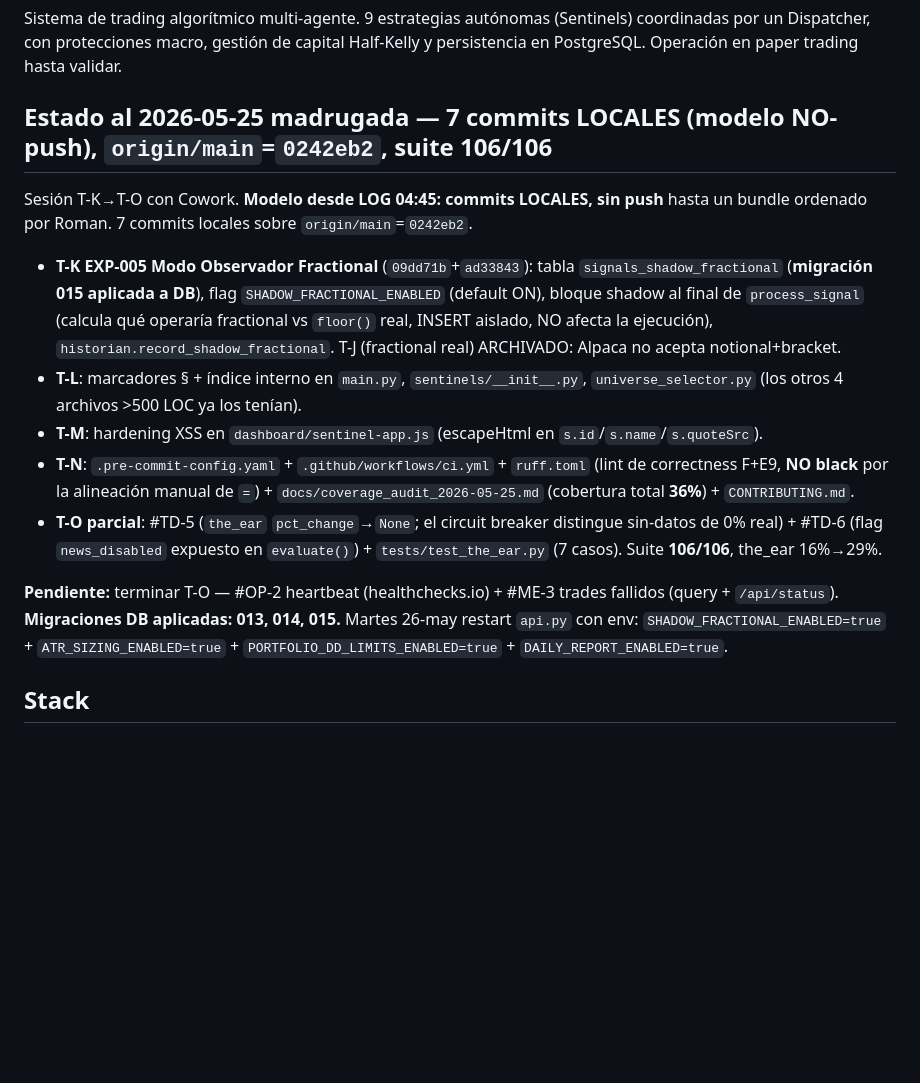
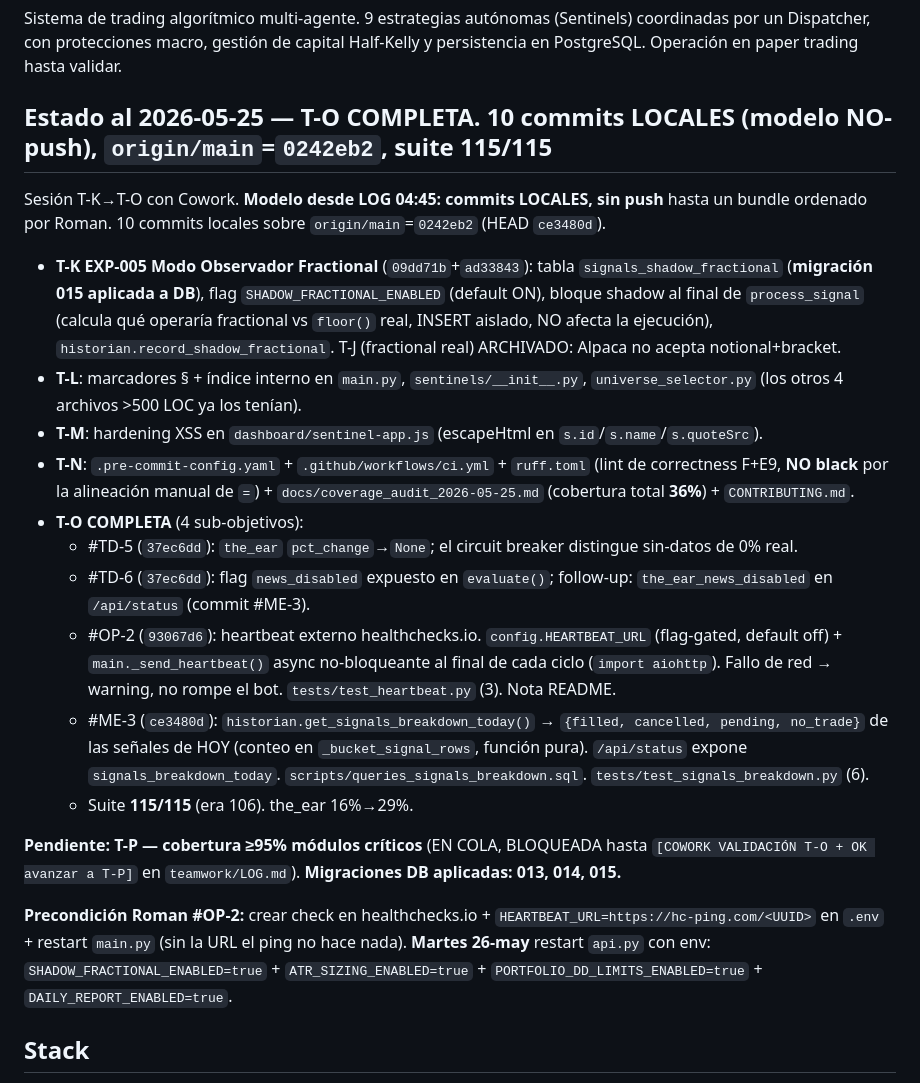
Before and after one commit to Olardu/afterlife-capital, a Markdown page: sentinel-v0.5/CLAUDE.md, the part around the change. GitHub-like rendering; blank space fills up the shorter version.

Commit message:
docs(sentinel): T-O completa — #OP-2 heartbeat + #ME-3 trades fallidos (ahead 11)
Co-Authored-By: Claude Opus 4.7 (1M context) <noreply@anthropic.com>

```diff
--- a/sentinel-v0.5/CLAUDE.md
+++ b/sentinel-v0.5/CLAUDE.md
@@ -2,17 +2,24 @@
 
 Sistema de trading algorítmico multi-agente. 9 estrategias autónomas (Sentinels) coordinadas por un Dispatcher, con protecciones macro, gestión de capital Half-Kelly y persistencia en PostgreSQL. Operación en paper trading hasta validar.
 
-## Estado al 2026-05-25 madrugada — 7 commits LOCALES (modelo NO-push), `origin/main`=`0242eb2`, suite 106/106
+## Estado al 2026-05-25 — T-O COMPLETA. 10 commits LOCALES (modelo NO-push), `origin/main`=`0242eb2`, suite 115/115
 
-Sesión T-K→T-O con Cowork. **Modelo desde LOG 04:45: commits LOCALES, sin push** hasta un bundle ordenado por Roman. 7 commits locales sobre `origin/main`=`0242eb2`.
+Sesión T-K→T-O con Cowork. **Modelo desde LOG 04:45: commits LOCALES, sin push** hasta un bundle ordenado por Roman. 10 commits locales sobre `origin/main`=`0242eb2` (HEAD `ce3480d`).
 
 - **T-K EXP-005 Modo Observador Fractional** (`09dd71b`+`ad33843`): tabla `signals_shadow_fractional` (**migración 015 aplicada a DB**), flag `SHADOW_FRACTIONAL_ENABLED` (default ON), bloque shadow al final de `process_signal` (calcula qué operaría fractional vs `floor()` real, INSERT aislado, NO afecta la ejecución), `historian.record_shadow_fractional`. T-J (fractional real) ARCHIVADO: Alpaca no acepta notional+bracket.
 - **T-L**: marcadores § + índice interno en `main.py`, `sentinels/__init__.py`, `universe_selector.py` (los otros 4 archivos >500 LOC ya los tenían).
 - **T-M**: hardening XSS en `dashboard/sentinel-app.js` (escapeHtml en `s.id`/`s.name`/`s.quoteSrc`).
 - **T-N**: `.pre-commit-config.yaml` + `.github/workflows/ci.yml` + `ruff.toml` (lint de correctness F+E9, **NO black** por la alineación manual de `=`) + `docs/coverage_audit_2026-05-25.md` (cobertura total **36%**) + `CONTRIBUTING.md`.
-- **T-O parcial**: #TD-5 (`the_ear` `pct_change`→`None`; el circuit breaker distingue sin-datos de 0% real) + #TD-6 (flag `news_disabled` expuesto en `evaluate()`) + `tests/test_the_ear.py` (7 casos). Suite **106/106**, the_ear 16%→29%.
+- **T-O COMPLETA** (4 sub-objetivos):
+  - #TD-5 (`37ec6dd`): `the_ear` `pct_change`→`None`; el circuit breaker distingue sin-datos de 0% real.
+  - #TD-6 (`37ec6dd`): flag `news_disabled` expuesto en `evaluate()`; follow-up: `the_ear_news_disabled` en `/api/status` (commit #ME-3).
+  - #OP-2 (`93067d6`): heartbeat externo healthchecks.io. `config.HEARTBEAT_URL` (flag-gated, default off) + `main._send_heartbeat()` async no-bloqueante al final de cada ciclo (`import aiohttp`). Fallo de red → warning, no rompe el bot. `tests/test_heartbeat.py` (3). Nota README.
+  - #ME-3 (`ce3480d`): `historian.get_signals_breakdown_today()` → `{filled, cancelled, pending, no_trade}` de las señales de HOY (conteo en `_bucket_signal_rows`, función pura). `/api/status` expone `signals_breakdown_today`. `scripts/queries_signals_breakdown.sql`. `tests/test_signals_breakdown.py` (6).
+  - Suite **115/115** (era 106). the_ear 16%→29%.
 
-**Pendiente:** terminar T-O — #OP-2 heartbeat (healthchecks.io) + #ME-3 trades fallidos (query + `/api/status`). **Migraciones DB aplicadas: 013, 014, 015.** Martes 26-may restart `api.py` con env: `SHADOW_FRACTIONAL_ENABLED=true` + `ATR_SIZING_ENABLED=true` + `PORTFOLIO_DD_LIMITS_ENABLED=true` + `DAILY_REPORT_ENABLED=true`.
+**Pendiente:** **T-P — cobertura ≥95% módulos críticos** (EN COLA, BLOQUEADA hasta `[COWORK VALIDACIÓN T-O + OK avanzar a T-P]` en `teamwork/LOG.md`). **Migraciones DB aplicadas: 013, 014, 015.**
+
+**Precondición Roman #OP-2:** crear check en healthchecks.io + `HEARTBEAT_URL=https://hc-ping.com/<UUID>` en `.env` + restart `main.py` (sin la URL el ping no hace nada). **Martes 26-may** restart `api.py` con env: `SHADOW_FRACTIONAL_ENABLED=true` + `ATR_SIZING_ENABLED=true` + `PORTFOLIO_DD_LIMITS_ENABLED=true` + `DAILY_REPORT_ENABLED=true`.
 
 ## Stack
 
```
